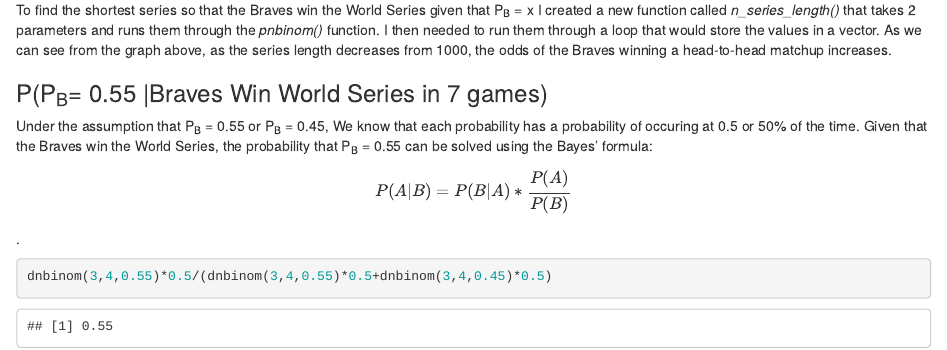
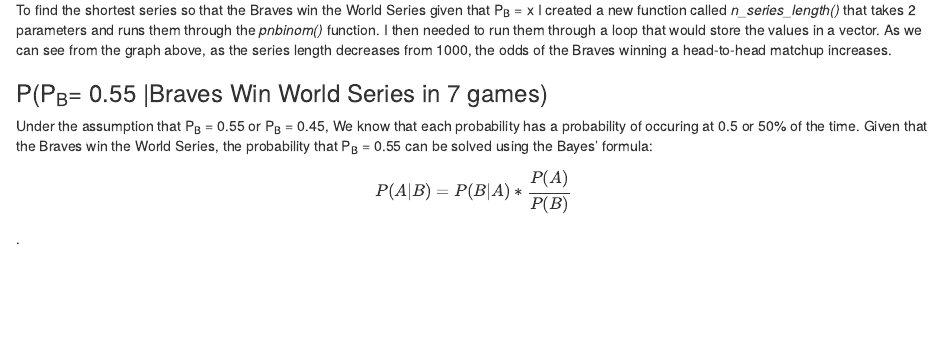
Before and after one commit to thedon58/probability-and-inference-portfolio-kane-donald, an R Markdown document (03-discrete-probability-calculations/writeup.Rmd): the page in a window 1100 px wide, from 2810 px down. The pictures show the output file 03-discrete-probability-calculations/writeup.html that the author committed with the source, opened offline.

Commit message:
not complete yet, just a reminder to myself

````diff
--- a/03-discrete-probability-calculations/writeup.Rmd
+++ b/03-discrete-probability-calculations/writeup.Rmd
@@ -84,7 +84,3 @@
 ### P(P~B~= 0.55 |Braves Win World Series in 7 games)
 
 Under the assumption that P~B~ = 0.55 or P~B~ = 0.45, We know that each probability has a probability of occuring at 0.5 or 50% of the time. Given that the Braves win the World Series, the probability that P~B~ = 0.55 can be solved using the Bayes' formula: $$ P(A|B) = P(B|A) * \frac{P(A)}{P(B)}$$.
-
-```{r}
-dnbinom(3,4,0.55)*0.5/(dnbinom(3,4,0.55)*0.5+dnbinom(3,4,0.45)*0.5)
-```
````
Also changed, not shown: 03-discrete-probability-calculations/writeup.html.
